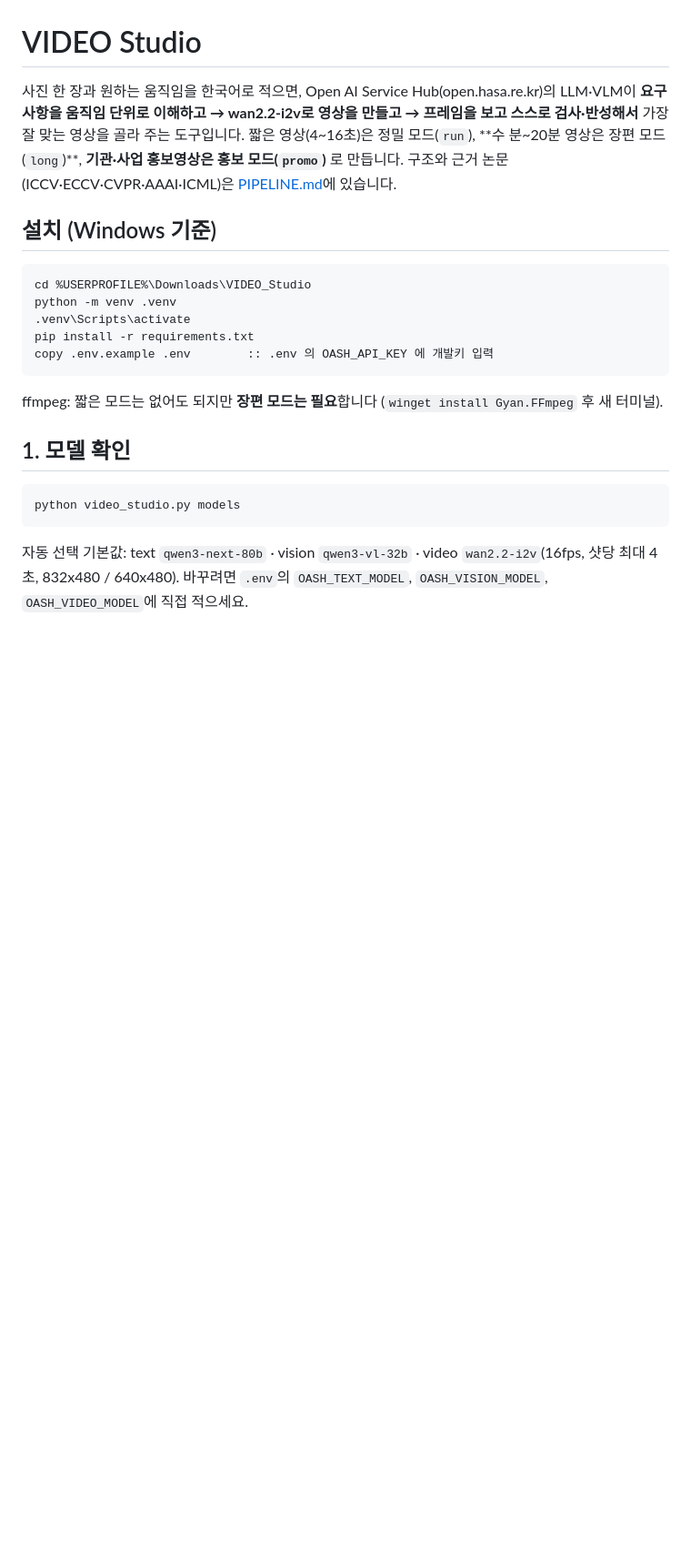
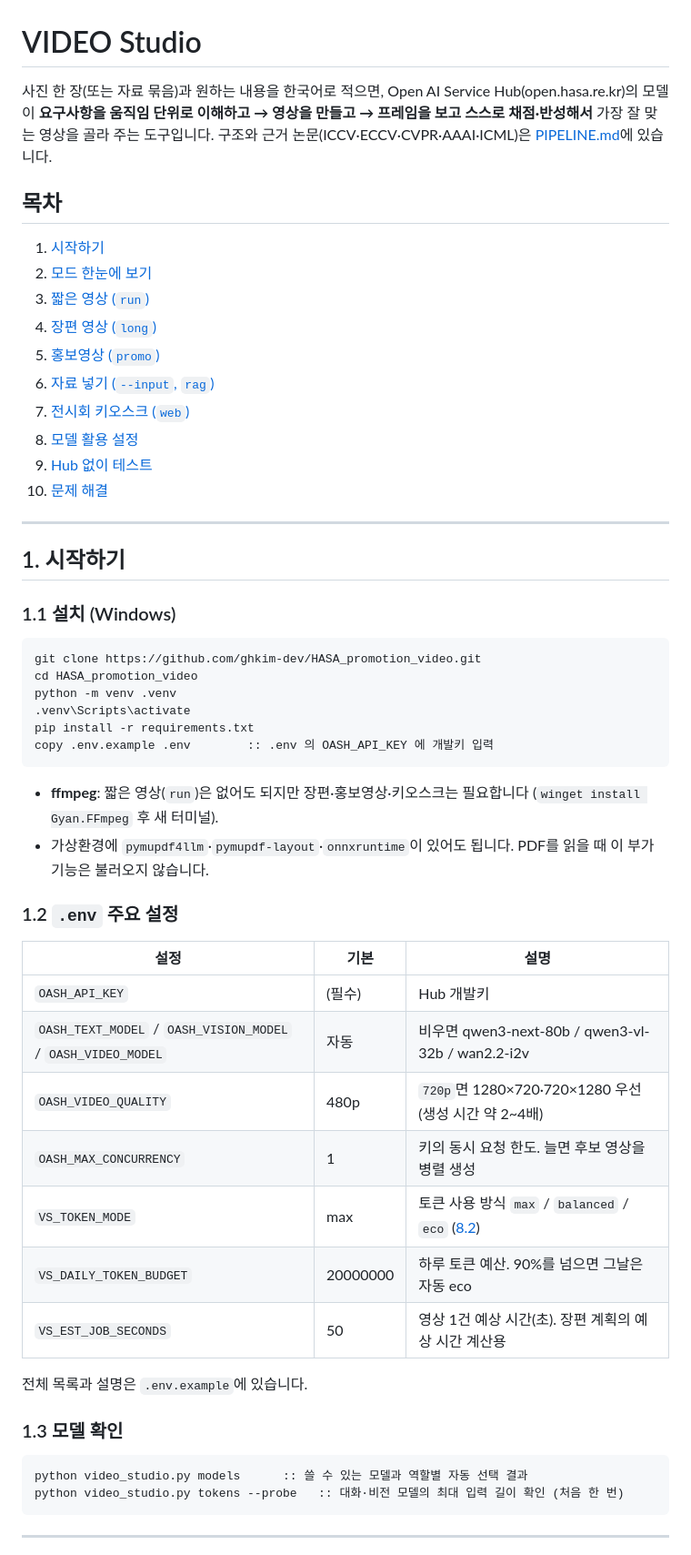
Before and after one commit to ghkim-dev/HASA_promotion_video, a Markdown page: README.md, the part around one of its changes. Shown at 91% size. Drawn GitHub-style; blank space fills up the shorter version.

````diff
--- a/README.md
+++ b/README.md
@@ -1,28 +1,60 @@
 # VIDEO Studio
 
-사진 한 장과 원하는 움직임을 한국어로 적으면, Open AI Service Hub(open.hasa.re.kr)의 LLM·VLM이 **요구사항을 움직임
-단위로 이해하고 → wan2.2-i2v로 영상을 만들고 → 프레임을 보고 스스로 검사·반성해서** 가장 잘 맞는 영상을 골라 주는
-도구입니다. 짧은 영상(4~16초)은 정밀 모드(`run`), **수 분~20분 영상은 장편 모드(`long`)**, **기관·사업 홍보영상은 홍보 모드(`promo`)** 로 만듭니다.
+사진 한 장(또는 자료 묶음)과 원하는 내용을 한국어로 적으면, Open AI Service Hub(open.hasa.re.kr)의 모델이
+**요구사항을 움직임 단위로 이해하고 → 영상을 만들고 → 프레임을 보고 스스로 채점·반성해서** 가장 잘 맞는 영상을 골라 주는 도구입니다.
 구조와 근거 논문(ICCV·ECCV·CVPR·AAAI·ICML)은 [PIPELINE.md](PIPELINE.md)에 있습니다.
 
-## 설치 (Windows 기준)
+## 목차
+
+1. [시작하기](#1-시작하기)
+2. [모드 한눈에 보기](#2-모드-한눈에-보기)
+3. [짧은 영상 (`run`)](#3-짧은-영상-run)
+4. [장편 영상 (`long`)](#4-장편-영상-long)
+5. [홍보영상 (`promo`)](#5-홍보영상-promo)
+6. [자료 넣기 (`--input`, `rag`)](#6-자료-넣기---input-rag)
+7. [전시회 키오스크 (`web`)](#7-전시회-키오스크-web)
+8. [모델 활용 설정](#8-모델-활용-설정)
+9. [Hub 없이 테스트](#9-hub-없이-테스트)
+10. [문제 해결](#10-문제-해결)
+
+---
+
+## 1. 시작하기
+
+### 1.1 설치 (Windows)
 
 ```
-cd %USERPROFILE%\Downloads\VIDEO_Studio
+git clone https://github.com/ghkim-dev/HASA_promotion_video.git
+cd HASA_promotion_video
 python -m venv .venv
 .venv\Scripts\activate
 pip install -r requirements.txt
 copy .env.example .env        :: .env 의 OASH_API_KEY 에 개발키 입력
 ```
 
-ffmpeg: 짧은 모드는 없어도 되지만 **장편 모드는 필요**합니다 (`winget install Gyan.FFmpeg` 후 새 터미널).
+- **ffmpeg**: 짧은 영상(`run`)은 없어도 되지만 장편·홍보영상·키오스크는 필요합니다 (`winget install Gyan.FFmpeg` 후 새 터미널).
+- 가상환경에 `pymupdf4llm`·`pymupdf-layout`·`onnxruntime`이 있어도 됩니다. PDF를 읽을 때 이 부가 기능은 불러오지 않습니다.
 
-## 1. 모델 확인
+### 1.2 `.env` 주요 설정
+
+| 설정 | 기본 | 설명 |
+|---|---|---|
+| `OASH_API_KEY` | (필수) | Hub 개발키 |
+| `OASH_TEXT_MODEL` / `OASH_VISION_MODEL` / `OASH_VIDEO_MODEL` | 자동 | 비우면 qwen3-next-80b / qwen3-vl-32b / wan2.2-i2v |
+| `OASH_VIDEO_QUALITY` | 480p | `720p`면 1280×720·720×1280 우선 (생성 시간 약 2~4배) |
+| `OASH_MAX_CONCURRENCY` | 1 | 키의 동시 요청 한도. 늘면 후보 영상을 병렬 생성 |
+| `VS_TOKEN_MODE` | max | 토큰 사용 방식 `max` / `balanced` / `eco` ([8.2](#82-토큰-예산)) |
+| `VS_DAILY_TOKEN_BUDGET` | 20000000 | 하루 토큰 예산. 90%를 넘으면 그날은 자동 eco |
+| `VS_EST_JOB_SECONDS` | 50 | 영상 1건 예상 시간(초). 장편 계획의 예상 시간 계산용 |
+
+전체 목록과 설명은 `.env.example`에 있습니다.
+
+### 1.3 모델 확인
 
 ```
-python video_studio.py models
+python video_studio.py models      :: 쓸 수 있는 모델과 역할별 자동 선택 결과
+python video_studio.py tokens --probe   :: 대화·비전 모델의 최대 입력 길이 확인 (처음 한 번)
 ```
 
-자동 선택 기본값: text `qwen3-next-80b` · vision `qwen3-vl-32b` · video `wan2.2-i2v`(16fps, 샷당 최대 4초,
-832x480 / 640x480). 바꾸려면 `.env`의 `OASH_TEXT_MODEL`, `OASH_VISION_MODEL`, `OASH_VIDEO_MODEL`에 직접 적으세요.
+---
 
````
Also changed, not shown: other parts of README.md (+161 -127 lines).
